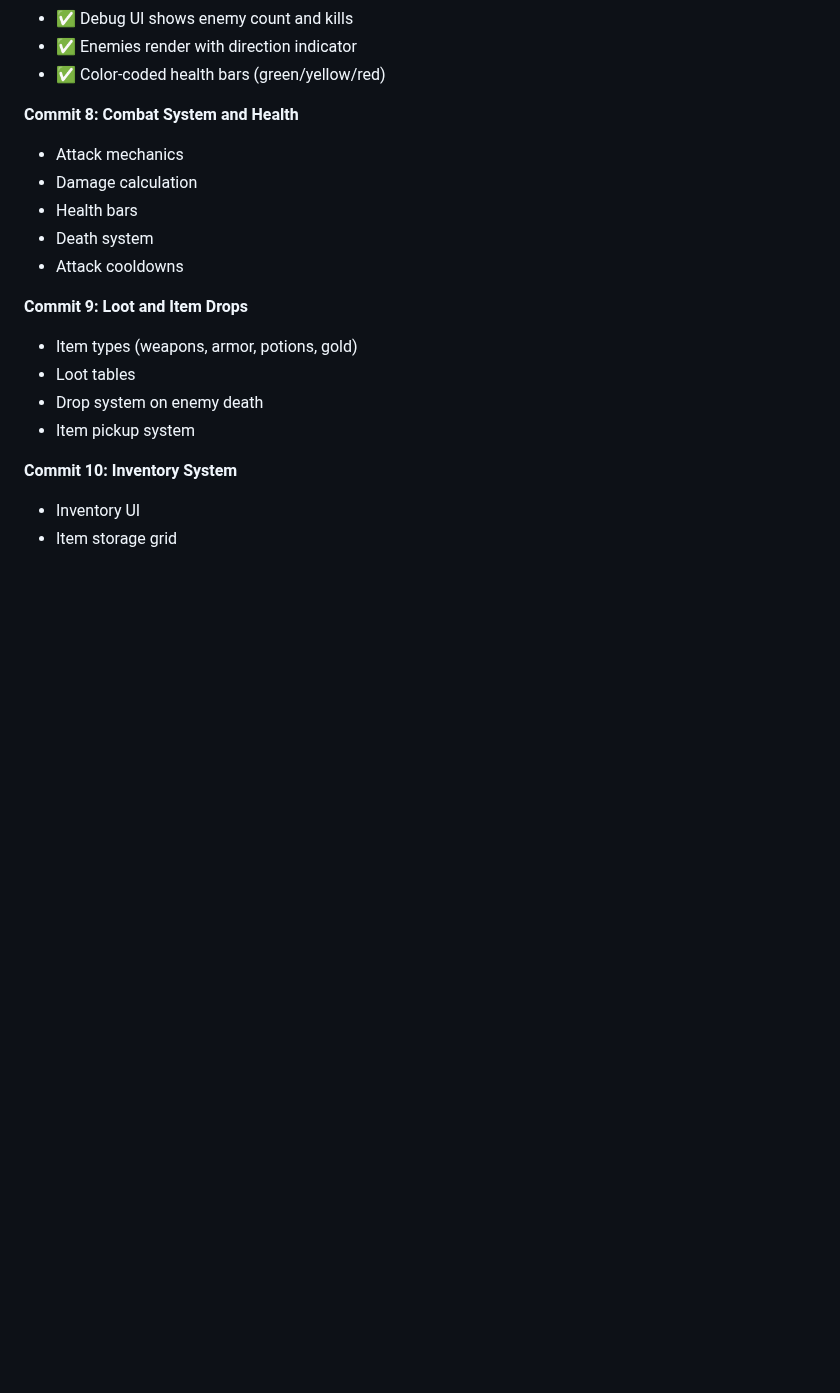
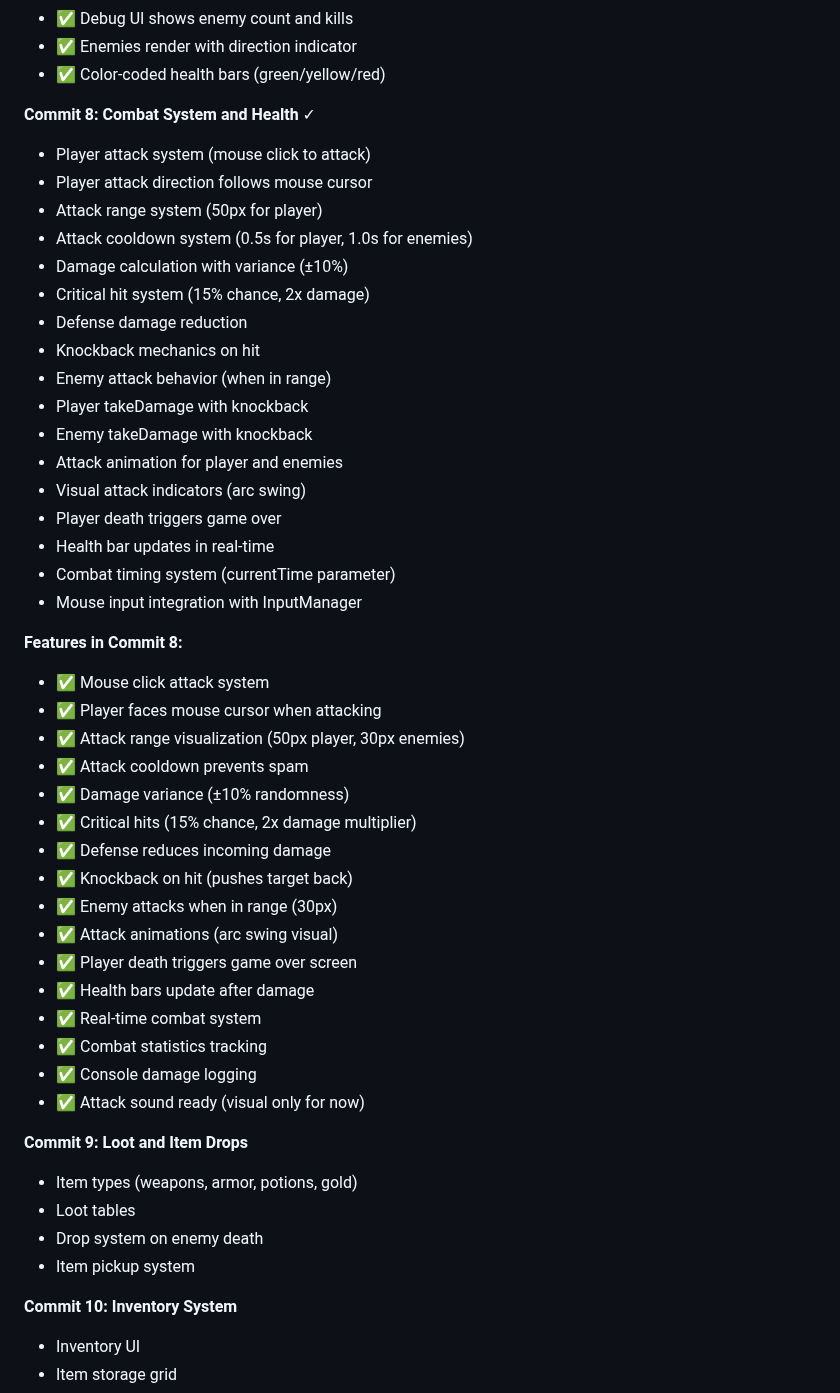
Before and after one commit to anubhavy-05/Multi-Game-Repo-playground-, a Markdown page: game8/README.md, the part around the change. GitHub-like rendering; blank space fills up the shorter version.

Commit message:
Enhance combat system with player attack mechanics, cooldowns, knockback effects, and real-time health updates

```diff
--- a/game8/README.md
+++ b/game8/README.md
@@ -226,12 +226,42 @@ Explore procedurally generated dungeons, fight enemies, collect loot, level up y
 - ✅ Enemies render with direction indicator
 - ✅ Color-coded health bars (green/yellow/red)
 
-**Commit 8: Combat System and Health**
-- Attack mechanics
-- Damage calculation
-- Health bars
-- Death system
-- Attack cooldowns
+**Commit 8: Combat System and Health** ✓
+- Player attack system (mouse click to attack)
+- Player attack direction follows mouse cursor
+- Attack range system (50px for player)
+- Attack cooldown system (0.5s for player, 1.0s for enemies)
+- Damage calculation with variance (±10%)
+- Critical hit system (15% chance, 2x damage)
+- Defense damage reduction
+- Knockback mechanics on hit
+- Enemy attack behavior (when in range)
+- Player takeDamage with knockback
+- Enemy takeDamage with knockback
+- Attack animation for player and enemies
+- Visual attack indicators (arc swing)
+- Player death triggers game over
+- Health bar updates in real-time
+- Combat timing system (currentTime parameter)
+- Mouse input integration with InputManager
+
+**Features in Commit 8:**
+- ✅ Mouse click attack system
+- ✅ Player faces mouse cursor when attacking
+- ✅ Attack range visualization (50px player, 30px enemies)
+- ✅ Attack cooldown prevents spam
+- ✅ Damage variance (±10% randomness)
+- ✅ Critical hits (15% chance, 2x damage multiplier)
+- ✅ Defense reduces incoming damage
+- ✅ Knockback on hit (pushes target back)
+- ✅ Enemy attacks when in range (30px)
+- ✅ Attack animations (arc swing visual)
+- ✅ Player death triggers game over screen
+- ✅ Health bars update after damage
+- ✅ Real-time combat system
+- ✅ Combat statistics tracking
+- ✅ Console damage logging
+- ✅ Attack sound ready (visual only for now)
 
 **Commit 9: Loot and Item Drops**
 - Item types (weapons, armor, potions, gold)
```
